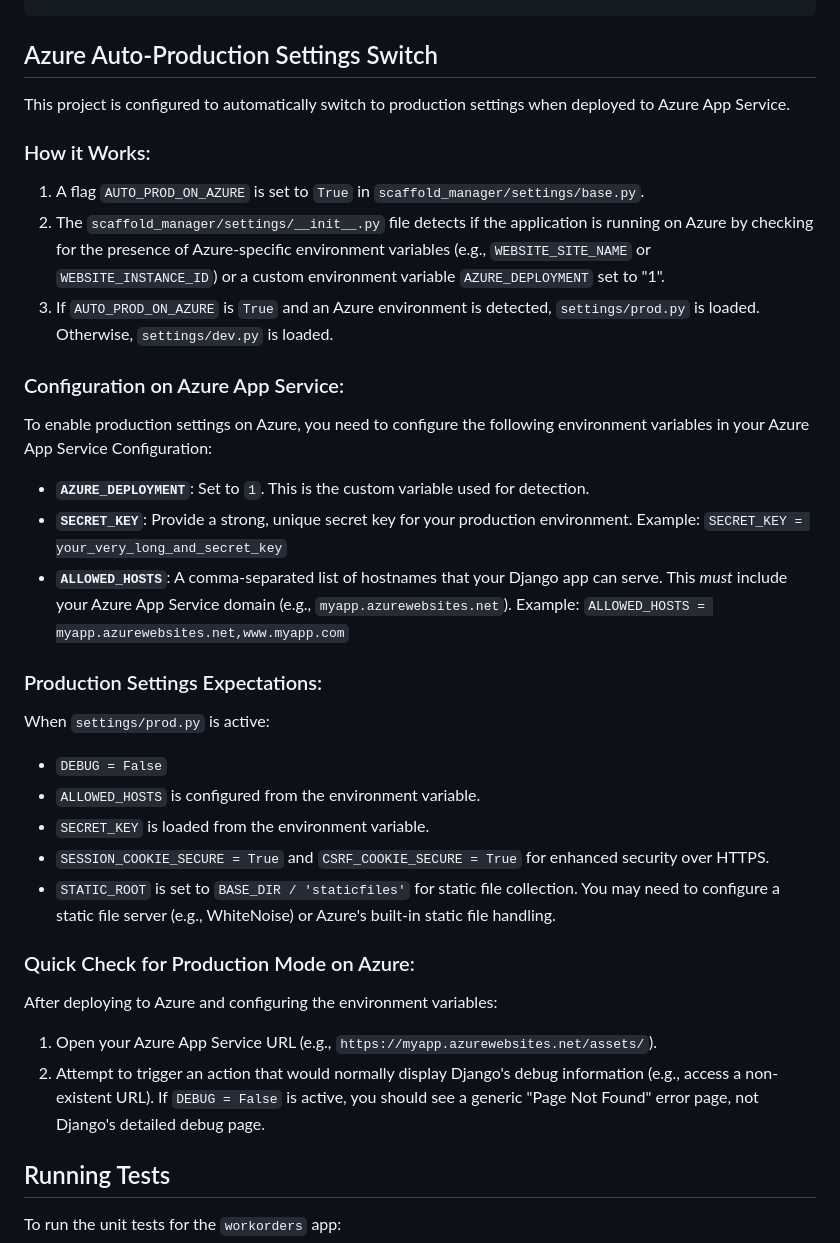
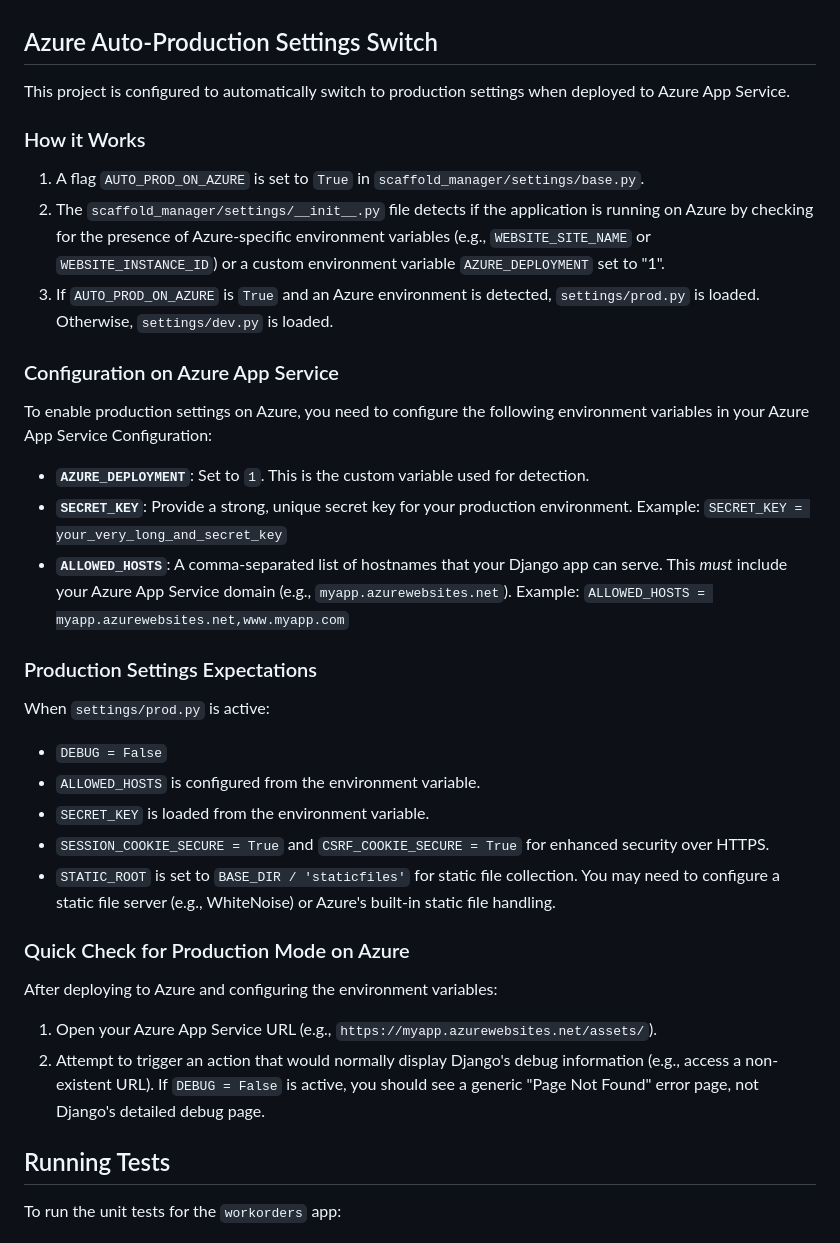
Before and after one commit to Owzaa/Kaefer-Assessment, a Markdown page: README.md, the part around one of its changes. GitHub-like rendering.

Commit message:
Improve README formatting and clarity

````diff
--- a/README.md
+++ b/README.md
@@ -89,42 +97,44 @@ The project follows a standard Django project/app layout:
             ├── scaffold_component_form.html
             ├── scaffold_component_detail.html
             └── scaffold_component_confirm_delete.html
-```
+    ```
 
 ## Azure Auto-Production Settings Switch
 
 This project is configured to automatically switch to production settings when deployed to Azure App Service.
 
-### How it Works:
+### How it Works
 
-1.  A flag `AUTO_PROD_ON_AZURE` is set to `True` in `scaffold_manager/settings/base.py`.
-2.  The `scaffold_manager/settings/__init__.py` file detects if the application is running on Azure by checking for the presence of Azure-specific environment variables (e.g., `WEBSITE_SITE_NAME` or `WEBSITE_INSTANCE_ID`) or a custom environment variable `AZURE_DEPLOYMENT` set to "1".
-3.  If `AUTO_PROD_ON_AZURE` is `True` and an Azure environment is detected, `settings/prod.py` is loaded. Otherwise, `settings/dev.py` is loaded.
+1. A flag `AUTO_PROD_ON_AZURE` is set to `True` in `scaffold_manager/settings/base.py`.
+2. The `scaffold_manager/settings/__init__.py` file detects if the application is running on Azure by checking for the presence of Azure-specific environment variables (e.g., `WEBSITE_SITE_NAME` or `WEBSITE_INSTANCE_ID`) or a custom environment variable `AZURE_DEPLOYMENT` set to "1".
+3. If `AUTO_PROD_ON_AZURE` is `True` and an Azure environment is detected, `settings/prod.py` is loaded. Otherwise, `settings/dev.py` is loaded.
 
-### Configuration on Azure App Service:
+### Configuration on Azure App Service
 
 To enable production settings on Azure, you need to configure the following environment variables in your Azure App Service Configuration:
 
-*   **`AZURE_DEPLOYMENT`**: Set to `1`. This is the custom variable used for detection.
-*   **`SECRET_KEY`**: Provide a strong, unique secret key for your production environment.
+- **`AZURE_DEPLOYMENT`**: Set to `1`. This is the custom variable used for detection.
+- **`SECRET_KEY`**: Provide a strong, unique secret key for your production environment.
     Example: `SECRET_KEY = your_very_long_and_secret_key`
-*   **`ALLOWED_HOSTS`**: A comma-separated list of hostnames that your Django app can serve. This *must* include your Azure App Service domain (e.g., `myapp.azurewebsites.net`).
+- **`ALLOWED_HOSTS`**: A comma-separated list of hostnames that your Django app can serve. This *must* include your Azure App Service domain (e.g., `myapp.azurewebsites.net`).
     Example: `ALLOWED_HOSTS = myapp.azurewebsites.net,www.myapp.com`
 
-### Production Settings Expectations:
+### Production Settings Expectations
 
 When `settings/prod.py` is active:
-*   `DEBUG = False`
-*   `ALLOWED_HOSTS` is configured from the environment variable.
-*   `SECRET_KEY` is loaded from the environment variable.
-*   `SESSION_COOKIE_SECURE = True` and `CSRF_COOKIE_SECURE = True` for enhanced security over HTTPS.
-*   `STATIC_ROOT` is set to `BASE_DIR / 'staticfiles'` for static file collection. You may need to configure a static file server (e.g., WhiteNoise) or Azure's built-in static file handling.
 
-### Quick Check for Production Mode on Azure:
+- `DEBUG = False`
+- `ALLOWED_HOSTS` is configured from the environment variable.
+- `SECRET_KEY` is loaded from the environment variable.
+- `SESSION_COOKIE_SECURE = True` and `CSRF_COOKIE_SECURE = True` for enhanced security over HTTPS.
+- `STATIC_ROOT` is set to `BASE_DIR / 'staticfiles'` for static file collection. You may need to configure a static file server (e.g., WhiteNoise) or Azure's built-in static file handling.
+
+### Quick Check for Production Mode on Azure
 
 After deploying to Azure and configuring the environment variables:
-1.  Open your Azure App Service URL (e.g., `https://myapp.azurewebsites.net/assets/`).
-2.  Attempt to trigger an action that would normally display Django's debug information (e.g., access a non-existent URL). If `DEBUG = False` is active, you should see a generic "Page Not Found" error page, not Django's detailed debug page.
+
+1. Open your Azure App Service URL (e.g., `https://myapp.azurewebsites.net/assets/`).
+2. Attempt to trigger an action that would normally display Django's debug information (e.g., access a non-existent URL). If `DEBUG = False` is active, you should see a generic "Page Not Found" error page, not Django's detailed debug page.
 
 ## Running Tests
 
````
Also changed, not shown: other parts of README.md (+20 -12 lines).
